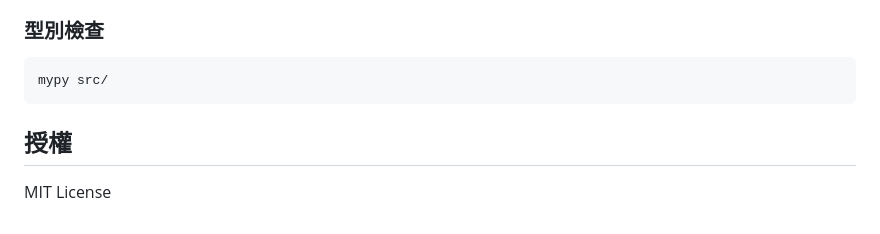
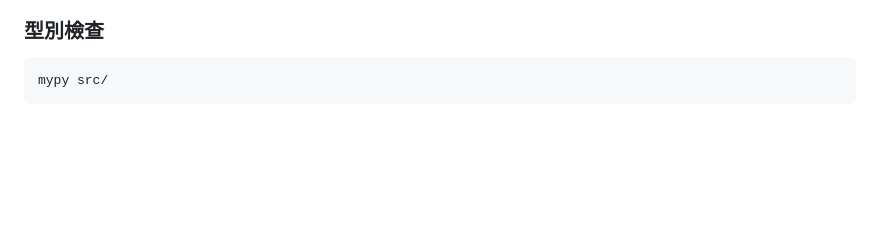
Before and after one commit to us2st961305/ieee2030.5-cold-client, a Markdown page: README.md, the part around the change. Rendered like a GitHub page; blank space fills up the shorter version.

Commit message:
Delete MIT License section from README
Removed licensing information from README.

````diff
--- a/README.md
+++ b/README.md
@@ -140,7 +140,3 @@ ruff check src/ tests/
 ```bash
 mypy src/
 ```
-
-## 授權
-
-MIT License
````
